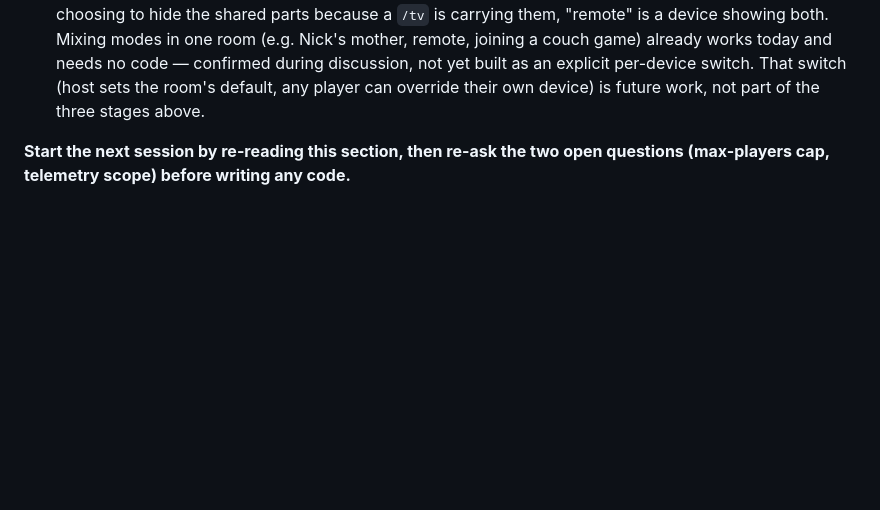
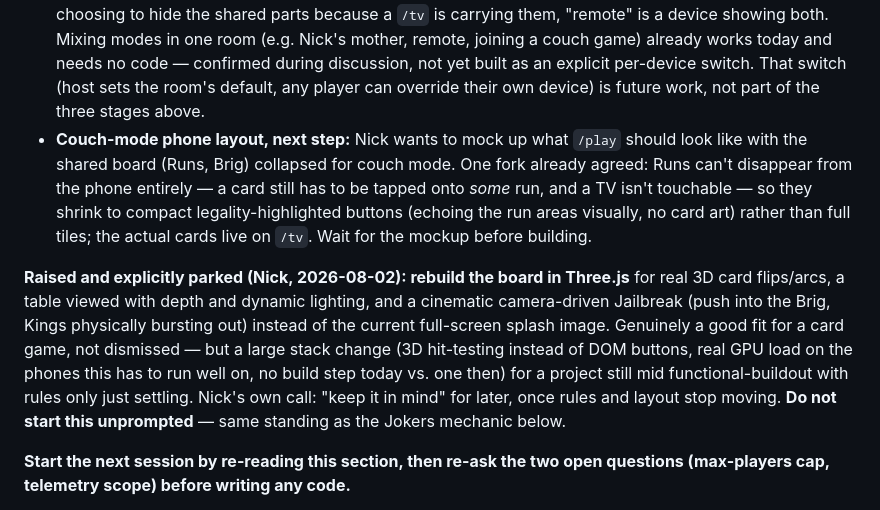
Before and after one commit to NickBlackhall/salty-schooner, a Markdown page: docs/WORKLOG.md, the part around the change. Drawn GitHub-style; blank space fills up the shorter version.

Commit message:
Note the Three.js idea and the couch-mode phone layout as parked
Both explicitly deferred by Nick, not started. Three.js is a real fit for
the game (3D card flips, cinematic Jailbreak) but a large stack change
mid functional-buildout with rules still settling -- revisit once things
stop moving. Couch-mode phone layout waits on a mockup Nick is going to
draw; the one design fork already agreed (Runs shrink to compact tap
targets rather than disappearing, since a card still has to land on one)
is written down so it survives to that session.

Co-Authored-By: Claude Sonnet 5 <noreply@anthropic.com>

```diff
--- a/docs/WORKLOG.md
+++ b/docs/WORKLOG.md
@@ -85,6 +85,24 @@ starting.
   discussion, not yet built as an explicit per-device switch. That switch
   (host sets the room's default, any player can override their own device) is
   future work, not part of the three stages above.
+- **Couch-mode phone layout, next step:** Nick wants to mock up what `/play`
+  should look like with the shared board (Runs, Brig) collapsed for couch mode.
+  One fork already agreed: Runs can't disappear from the phone entirely — a
+  card still has to be tapped onto *some* run, and a TV isn't touchable — so
+  they shrink to compact legality-highlighted buttons (echoing the run areas
+  visually, no card art) rather than full tiles; the actual cards live on
+  `/tv`. Wait for the mockup before building.
+
+**Raised and explicitly parked (Nick, 2026-08-02): rebuild the board in
+Three.js** for real 3D card flips/arcs, a table viewed with depth and dynamic
+lighting, and a cinematic camera-driven Jailbreak (push into the Brig, Kings
+physically bursting out) instead of the current full-screen splash image.
+Genuinely a good fit for a card game, not dismissed — but a large stack change
+(3D hit-testing instead of DOM buttons, real GPU load on the phones this has
+to run well on, no build step today vs. one then) for a project still mid
+functional-buildout with rules only just settling. Nick's own call: "keep it
+in mind" for later, once rules and layout stop moving. **Do not start this
+unprompted** — same standing as the Jokers mechanic below.
 
 **Start the next session by re-reading this section, then re-ask the two open
 questions (max-players cap, telemetry scope) before writing any code.**
```
